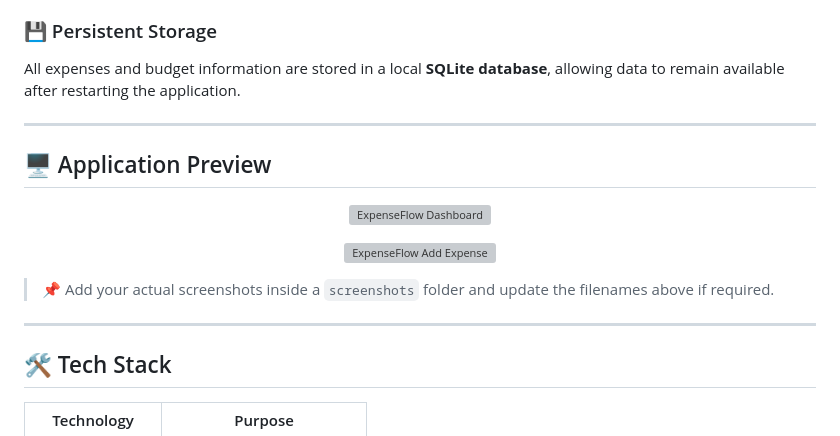
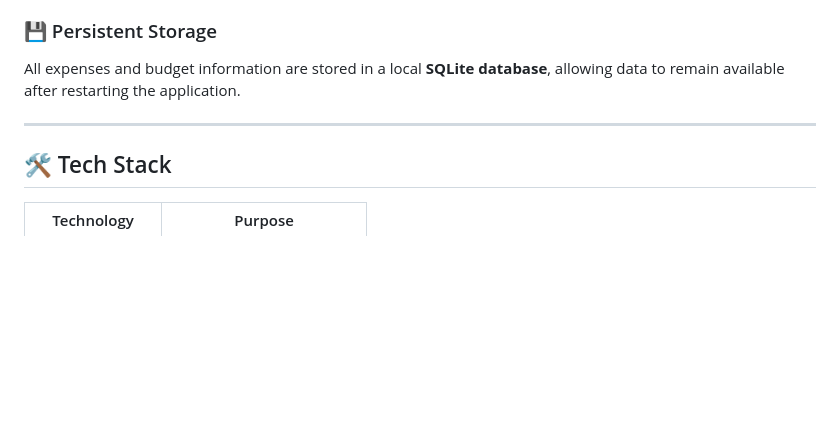
Before and after one commit to rutikaTechLab/ExpenseFlow, a Markdown page: README.md, the part around the change. Drawn GitHub-style; blank space fills up the shorter version; grey boxes are pictures that could not be loaded.

```diff
--- a/README.md
+++ b/README.md
@@ -90,20 +90,6 @@ All expenses and budget information are stored in a local **SQLite database**, a
 
 ---
 
-## 🖥️ Application Preview
-
-<p align="center">
-  <img src="screenshots/dashboard.png" width="900" alt="ExpenseFlow Dashboard">
-</p>
-
-<p align="center">
-  <img src="screenshots/add-expense.png" width="700" alt="ExpenseFlow Add Expense">
-</p>
-
-> 📌 Add your actual screenshots inside a `screenshots` folder and update the filenames above if required.
-
----
-
 ## 🛠️ Tech Stack
 
 | Technology | Purpose |
```
